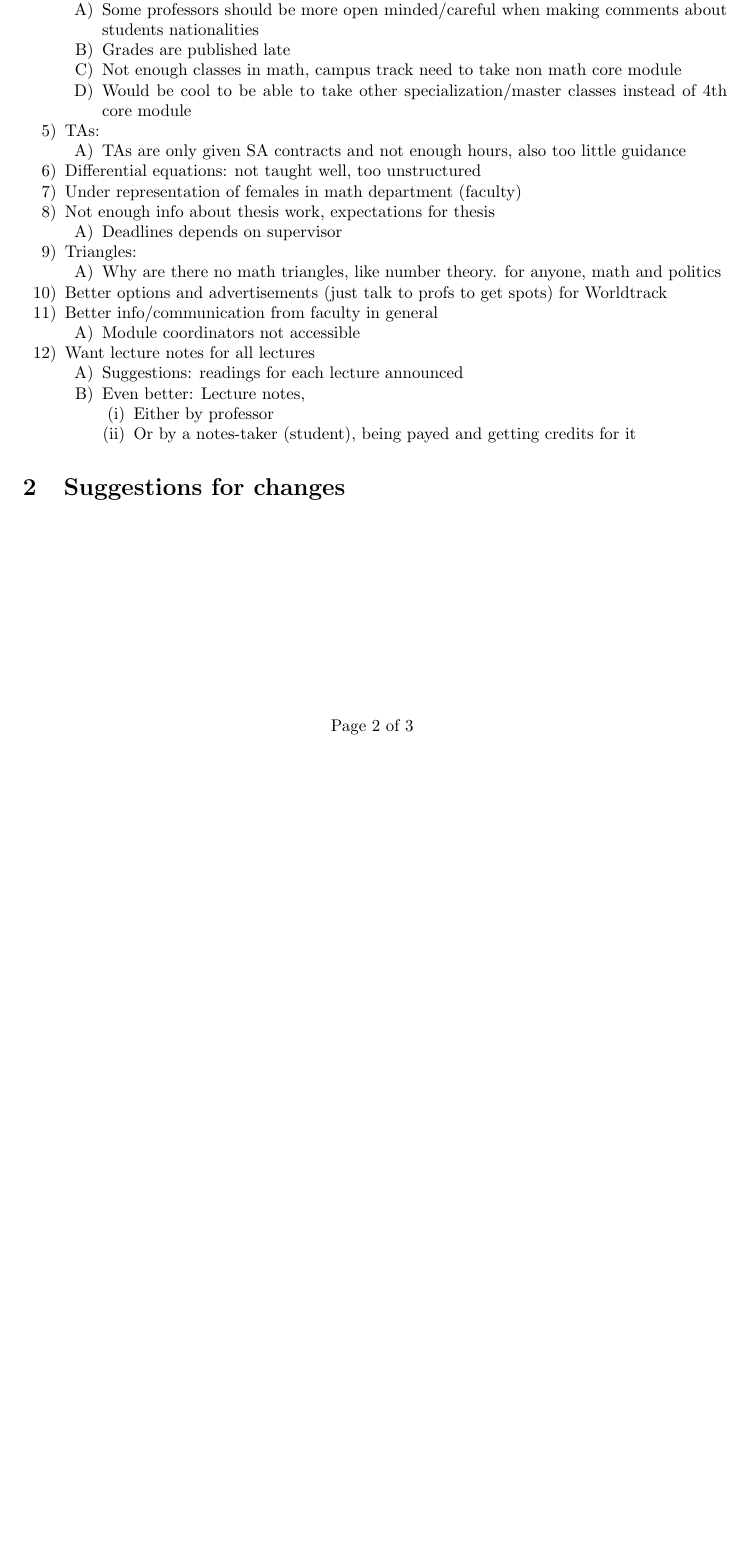
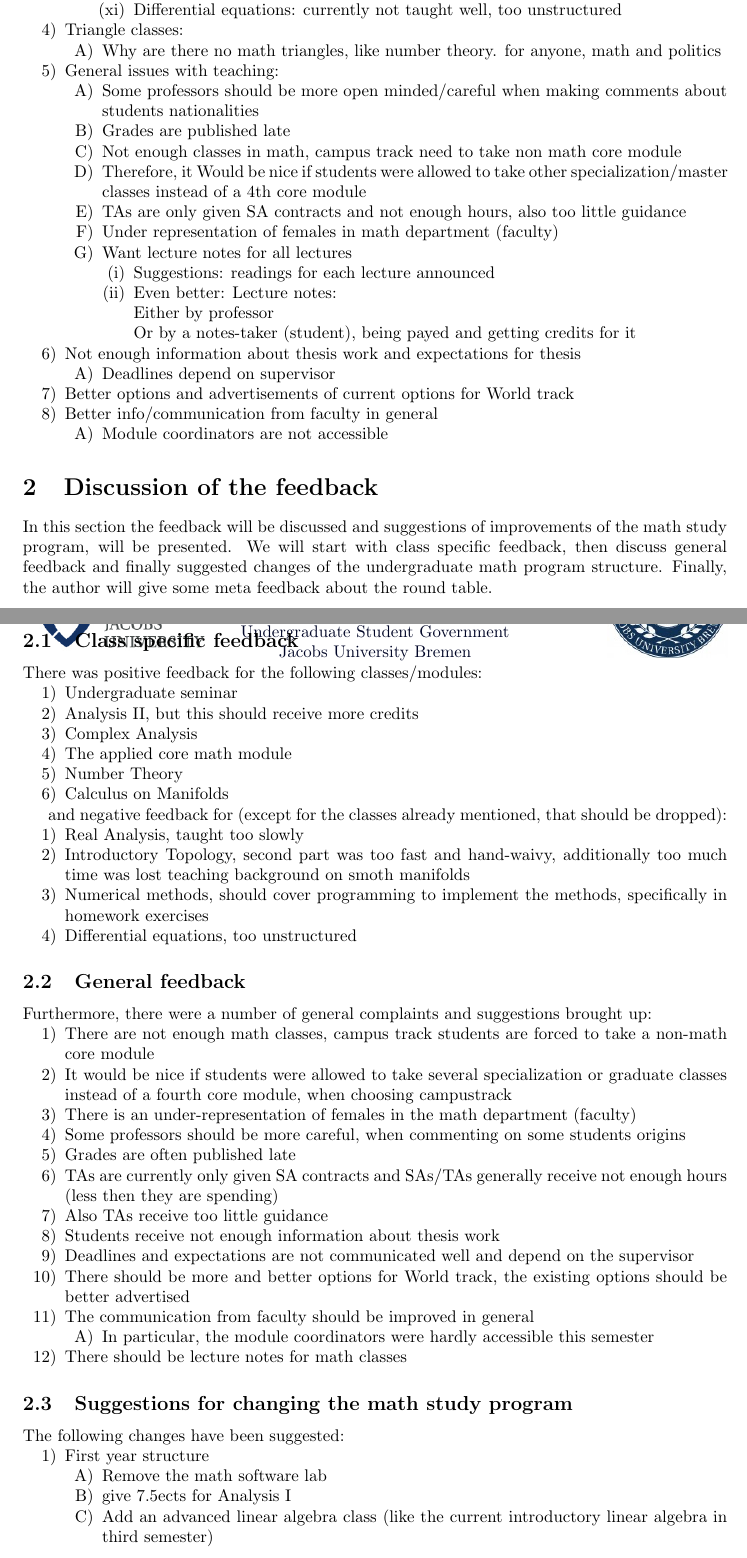
Before and after one commit to ColinRothgang/Math-Round-Table-Report, a LaTeX document (report.tex, which reads current.tex, discussion.tex): part of page 2 of 3 before the commit and two parts of pages 2 and 3 of 4 after it, the two joined at a grey line, cut so that both start at the same text, the shorter picture padded with empty space. Compiled offline with pdfLaTeX.

Commit message:
Added discussion of feedback.

```diff
--- a/current.tex
+++ b/current.tex
@@ -50,41 +53,36 @@
 \item Going in direction of algebraic topology
 \item Number theory: good, controversial: not really specialization class
 \item Calculus on manifolds: good
+\item Differential equations: currently not taught well, too unstructured
 \end{enumerate}
 \end{enumerate}
-\item General issues:
+\item Triangle classes:
+\begin{enumerate}
+\item Why are there no math triangles, like number theory. for anyone, math and politics
+\end{enumerate}
+\item General issues with teaching:
 \begin{enumerate}
 \item Some professors should be more open minded/careful when making comments about students nationalities
 \item Grades are published late
 \item Not enough classes in math, campus track need to take non math core module
-\item Would be cool to be able to take other specialization/master classes instead of 4th core module
-\end{enumerate}
-\item TAs:
-\begin{enumerate}
+\item Therefore, it Would be nice if students were allowed to take other specialization/master classes instead of a 4th core module
 \item TAs are only given SA contracts and not enough hours, also too little guidance
-\end{enumerate}
-\item Differential equations: not taught well, too unstructured
 \item Under representation of females in math department (faculty)
-\item Not enough info about thesis work, expectations for thesis
-\begin{enumerate}
-\item Deadlines depends on supervisor
-\end{enumerate}
-\item Triangles:
-\begin{enumerate}
-\item Why are there no math triangles, like number theory. for anyone, math and politics
-\end{enumerate}
-\item Better options and advertisements (just talk to profs to get spots) for Worldtrack
-\item Better info/communication from faculty in general
-\begin{enumerate}
-\item Module coordinators not accessible
-\end{enumerate}
 \item Want lecture notes for all lectures
 \begin{enumerate}
 \item Suggestions: readings for each lecture announced
-\item Even better: Lecture notes,
-\begin{enumerate}
-\item Either by professor
-\item Or by a notes-taker (student), being payed and getting credits for it
+\item Even better: Lecture notes:\\
+         Either by professor\\
+         Or by a notes-taker (student), being payed and getting credits for it
 \end{enumerate}
 \end{enumerate}
+\item Not enough information about thesis work and expectations for thesis
+\begin{enumerate}
+\item Deadlines depend on supervisor
 \end{enumerate}
+\item Better options and advertisements of current options for World track
+\item Better info/communication from faculty in general
+\begin{enumerate}
+\item Module coordinators are not accessible
+\end{enumerate}
+\end{enumerate}
--- a/discussion.tex
+++ b/discussion.tex
@@ -1,2 +1,59 @@
-\section{Suggestions for changes}
-% TODO: Write them up
+\section{Discussion of the feedback}
+\label{sec-1}
+\label{sec:dis}
+In this section the feedback will be discussed and suggestions of improvements of the math study program, will be presented.
+We will start with class specific feedback, then discuss general feedback and finally suggested changes of the undergraduate math program structure.
+Finally, the author will give some meta feedback about the round table.
+
+\subsection{Class specific feedback}
+\label{sec-1-1}
+There was positive feedback for the following classes/modules:
+\begin{enumerate}
+\item Undergraduate seminar
+\item Analysis II, but this should receive more credits
+\item Complex Analysis
+\item The applied core math module
+\item Number Theory
+\item Calculus on Manifolds
+\end{enumerate}
+
+and negative feedback for (except for the classes already mentioned, that should be dropped):
+\begin{enumerate}
+\item Real Analysis, taught too slowly
+\item Introductory Topology, second part was too fast and hand-waivy, additionally too much time was lost teaching background on smoth manifolds
+\item Numerical methods, should cover programming to implement the methods, specifically in homework exercises
+\item Differential equations, too unstructured
+\end{enumerate}
+
+\subsection{General feedback}
+\label{sec-1-2}
+Furthermore, there were a number of general complaints and suggestions brought up:
+\begin{enumerate}
+\item There are not enough math classes, campus track students are forced to take a non-math core module
+\item It would be nice if students were allowed to take several specialization or graduate classes instead of a fourth core module, when choosing campustrack
+\item There is an under-representation of females in the math department (faculty)
+\item Some professors should be more careful, when commenting on some students origins
+\item Grades are often published late
+\item TAs are currently only given SA contracts and SAs/TAs generally receive not enough hours (less then they are spending)
+\item Also TAs receive too little guidance
+\item Students receive not enough information about thesis work
+\item Deadlines and expectations are not communicated well and depend on the supervisor
+\item There should be more and better options for World track, the existing options should be better advertised
+\item The communication from faculty should be improved in general
+\begin{enumerate}
+\item In particular, the module coordinators were hardly accessible this semester
+\end{enumerate}
+\item There should be lecture notes for math classes
+\end{enumerate}
+
+\subsection{Suggestions for changing the math study program}
+\label{sec-1-3}
+The following changes have been suggested:
+\begin{enumerate}
+\item First year structure
+\begin{enumerate}
+\item Remove the math software lab
+\item give 7.5ects for Analysis I
+\item Add an advanced linear algebra class (like the current introductory linear algebra in third semester)
+\item This, advanced linear algebra class could be treated similarly to calculus with its different levels already existing
+\item Additionally, add a class linear algebra II in second semester to continue the class advanced linear algebra in first semester
--- a/report.tex
+++ b/report.tex
@@ -8,6 +8,11 @@
 \newcommand{\twoOfficer}[4]{\officer{#1}{#2}\\\officer{#3}{#4}}
 \newcommand{\chair}{\officer{Marco David}{marco.david}}
 \hypersetup{pdftitle="\text{AAC\_Minutes\_of\_Math\_Round\_Table\_Feedback\_\twodigit{\shortyear{\the\year}}\twodigit{\the\month}\twodigit{\the\day}}"}
+
+\year=2018
+\month=5
+\day=14
+\newtheorem*{rem}{Remark}
 
 \begin{document}
 	\maketitle
```
Also changed, not shown: report.pdf, current.tex (17 more changed lines), discussion.tex (23 more changed lines), 2 other files.
